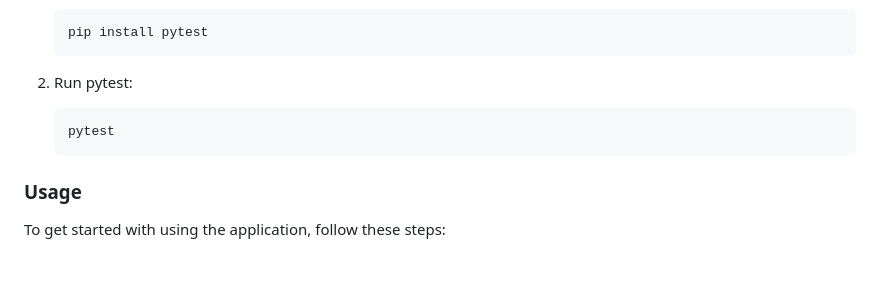
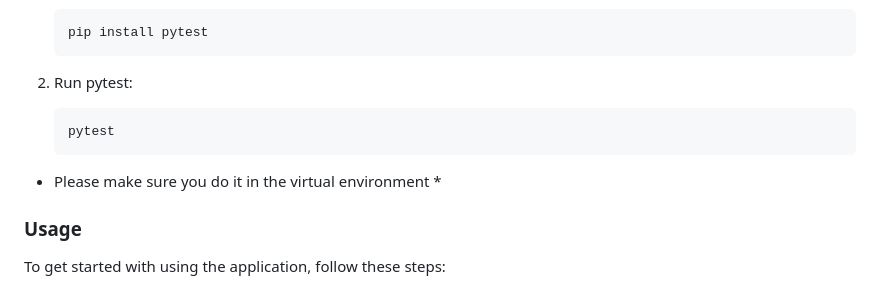
Before and after one commit to heshanraj/Assignment---2, a Markdown page: README.md, the part around the change. GitHub-like rendering; blank space fills up the shorter version.

````diff
--- a/README.md
+++ b/README.md
@@ -87,7 +87,7 @@ To run tests using pytest, follow these steps:
     ```bash
     pytest
     ```
-
+* Please make sure you do it in the virtual environment *
 ### Usage
 
 To get started with using the application, follow these steps:
````
